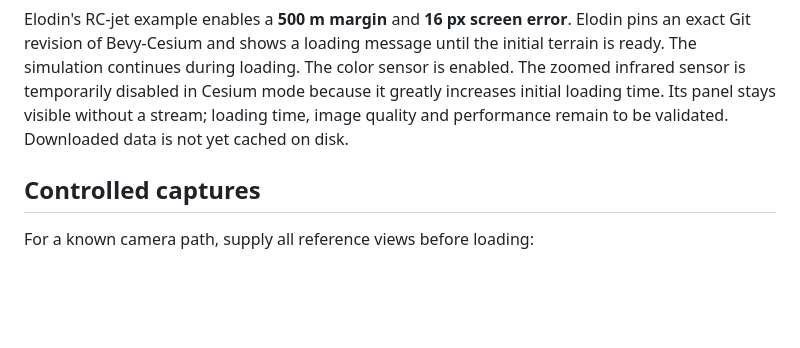
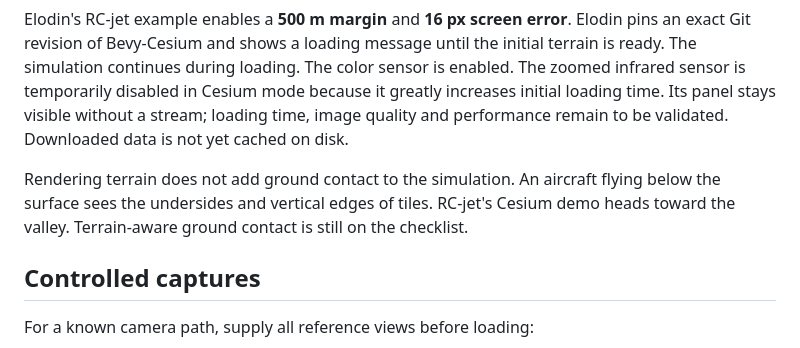
Before and after one commit to elodin-sys/bevy-cesium, a Markdown page: README.md, the part around the change. Rendered like a GitHub page; blank space fills up the shorter version.

Commit message:
Explain the difference between terrain rendering and ground contact

```diff
--- a/README.md
+++ b/README.md
@@ -89,6 +89,11 @@ in Cesium mode because it greatly increases initial loading time. Its panel stay
 visible without a stream; loading time, image quality and performance remain to be validated.
 Downloaded data is not yet cached on disk.
 
+Rendering terrain does not add ground contact to the simulation. An aircraft
+flying below the surface sees the undersides and vertical edges of tiles.
+RC-jet's Cesium demo heads toward the valley. Terrain-aware ground contact is
+still on the checklist.
+
 ## Controlled captures
 
 For a known camera path, supply all reference views before loading:
```
